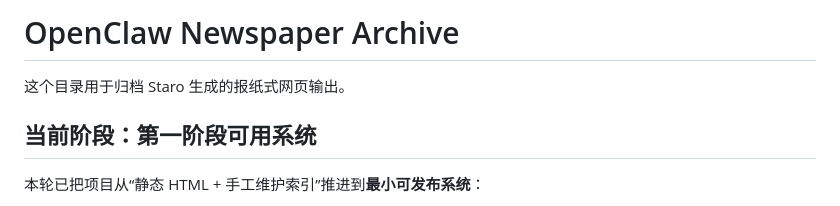
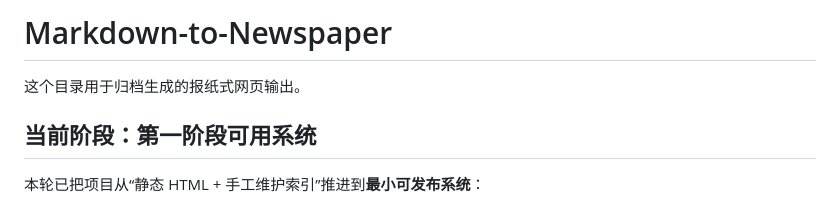
Before and after one commit to xxuguozheng/Markdown-to-Newspaper, a Markdown page: README.md, the part around the change. GitHub-like rendering.

Commit message:
Update project name to Markdown-to-Newspaper

```diff
--- a/README.md
+++ b/README.md
@@ -1,6 +1,6 @@
-# OpenClaw Newspaper Archive
+# Markdown-to-Newspaper
 
-这个目录用于归档 Staro 生成的报纸式网页输出。
+这个目录用于归档生成的报纸式网页输出。
 
 ## 当前阶段：第一阶段可用系统
 
```
